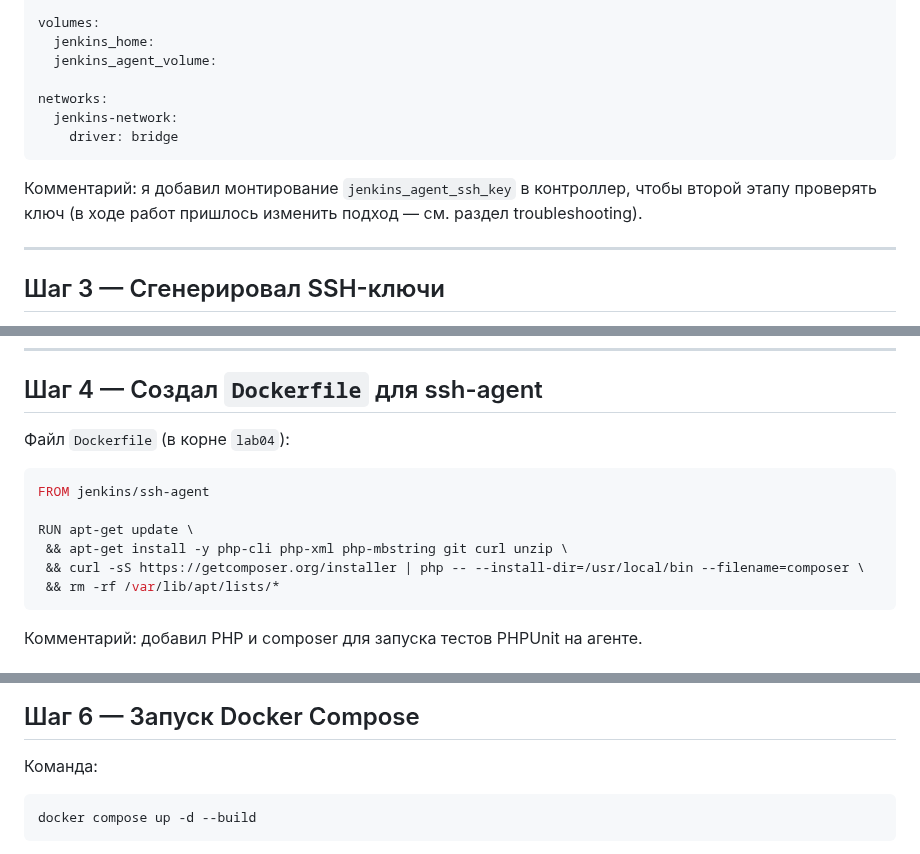
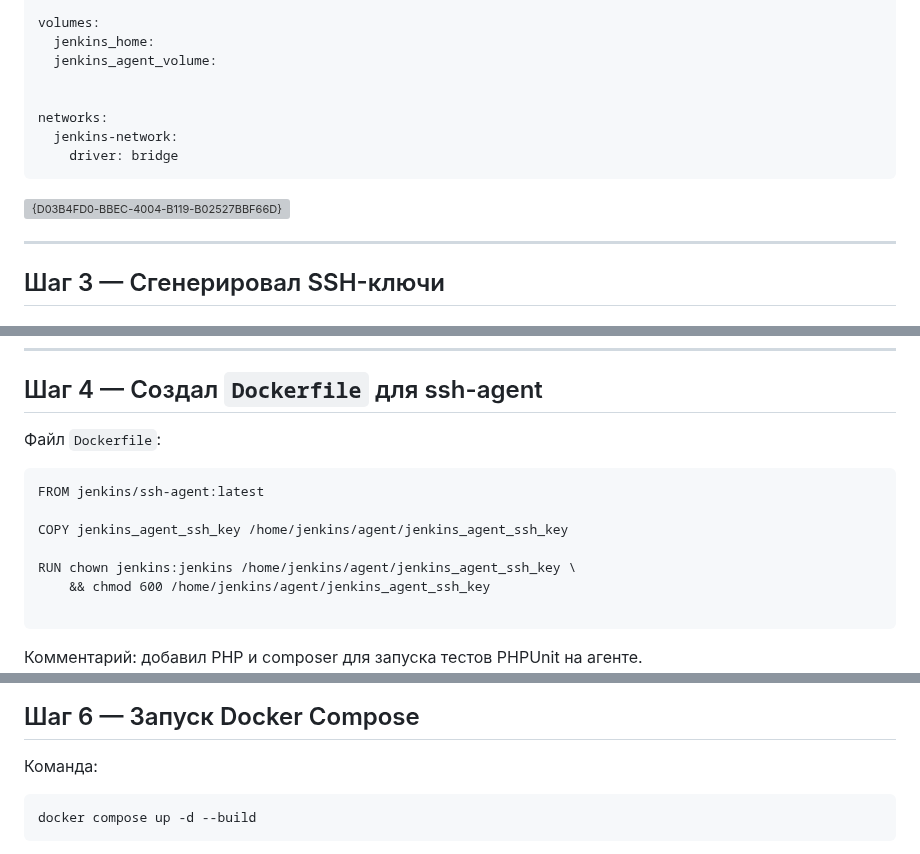
Before and after one commit to Mitcov9847/Auto_scripting, a Markdown page: lab04/README.md, 3 parts joined by grey strips. Rendered like a GitHub page; grey boxes are pictures that could not be loaded.

````diff
--- a/lab04/README.md
+++ b/lab04/README.md
@@ -69,12 +69,12 @@ volumes:
   jenkins_home:
   jenkins_agent_volume:
 
+
 networks:
   jenkins-network:
     driver: bridge
 ```
-
-Комментарий: я добавил монтирование `jenkins_agent_ssh_key` в контроллер, чтобы второй этапу проверять ключ (в ходе работ пришлось изменить подход — см. раздел troubleshooting).
+<img width="1465" height="941" alt="{D03B4FD0-BBEC-4004-B119-B02527BBF66D}" src="https://github.com/user-attachments/assets/9d42236f-a6fb-4d20-b8f9-37fddc0f2e7c" />
 
 ---
 
@@ -92,13 +93,14 @@ ssh-keygen -f jenkins_agent_ssh_key -N ""
 ---
 
 ## Шаг 4 — Создал `Dockerfile` для ssh-agent
-Файл `Dockerfile` (в корне `lab04`):
-```dockerfile
-FROM jenkins/ssh-agent
+Файл `Dockerfile`:
+```
+FROM jenkins/ssh-agent:latest
 
-RUN apt-get update \
- && apt-get install -y php-cli php-xml php-mbstring git curl unzip \
- && curl -sS https://getcomposer.org/installer | php -- --install-dir=/usr/local/bin --filename=composer \
- && rm -rf /var/lib/apt/lists/*
+COPY jenkins_agent_ssh_key /home/jenkins/agent/jenkins_agent_ssh_key
+
+RUN chown jenkins:jenkins /home/jenkins/agent/jenkins_agent_ssh_key \
+    && chmod 600 /home/jenkins/agent/jenkins_agent_ssh_key
+
 ```
 Комментарий: добавил PHP и composer для запуска тестов PHPUnit на агенте.
@@ -116,7 +120,7 @@ JENKINS_AGENT_SSH_PUBKEY="ssh-rsa AAAAB3NzaC1y... jenia@DESKTOP-KADC37L"
 
 ## Шаг 6 — Запуск Docker Compose
 Команда:
-```powershell
+```
 docker compose up -d --build
 ```
 Ожидаемый вывод: оба контейнера `jenkins-controller` и `ssh-agent` в статусе `Up`. Я проверял через:
````
Also changed, not shown: other parts of lab04/README.md (+13 -4 lines).
